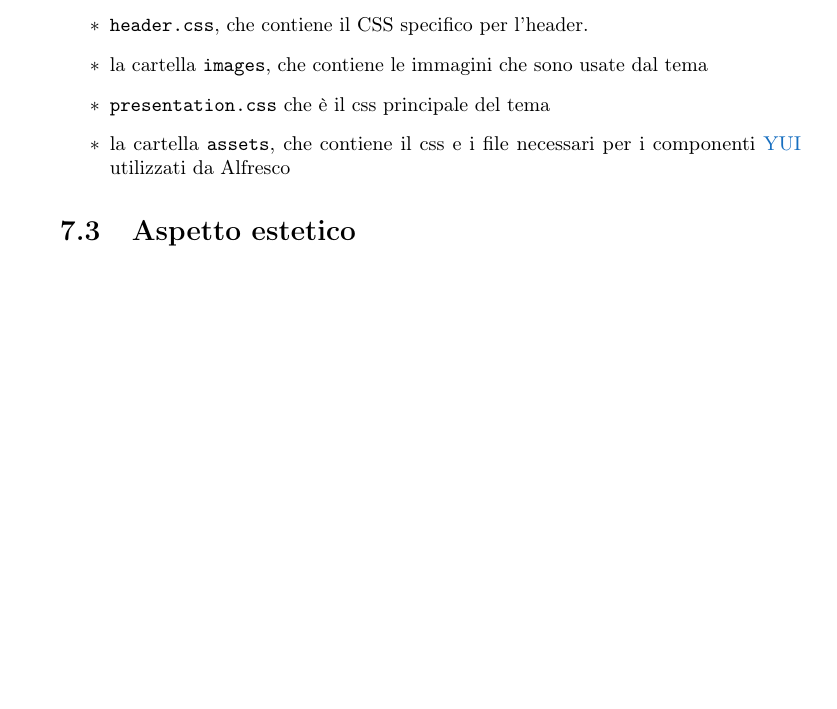
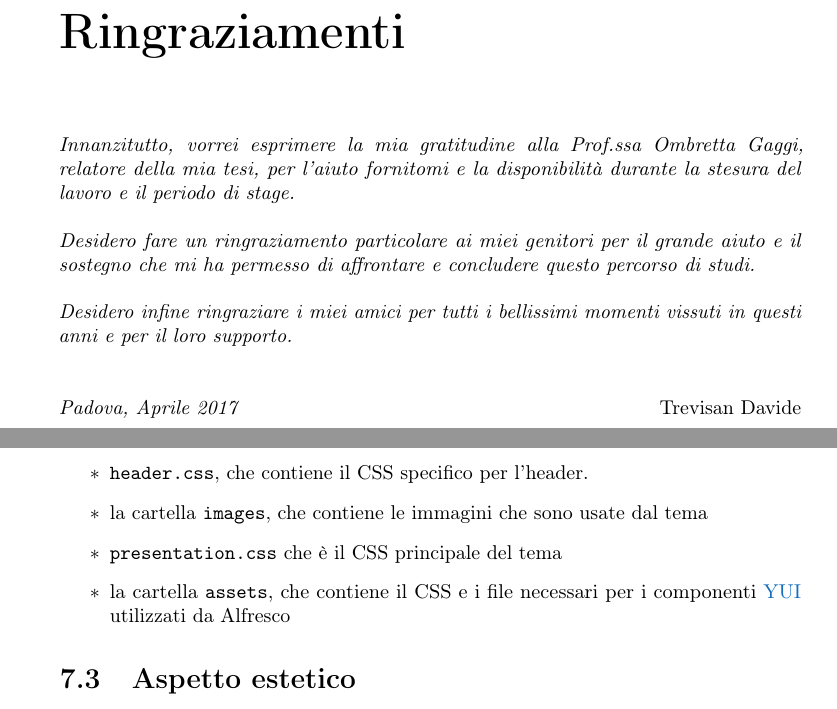
Before and after one commit to Trexy94/Tesi, a LaTeX thesis (tesi.tex, which reads capitoli/capitolo-6b.tex, glossario.tex, inizio-fine/ringraziamenti.tex): part of page 59 of 69 before the commit and two parts of pages 5 and 61 of 71 after it, the two joined at a grey line, cut at the place of the change, the shorter picture padded with empty space. Compiled offline with pdfLaTeX.

Commit message:
ringraziamenti aggiunti

```diff
--- a/capitoli/capitolo-6b.tex
+++ b/capitoli/capitolo-6b.tex
@@ -88,8 +88,8 @@ Per realizzare il tema si sono seguite le linee guida di Alfresco, che dicono di
 \item \texttt{footer.css}, che contiene il CSS specifico per il footer
 \item \texttt{header.css}, che contiene il CSS specifico per l'header.
 \item la cartella \texttt{images}, che contiene le immagini che sono usate dal tema
-\item \texttt{presentation.css} che è il css principale del tema
-\item la cartella \texttt{assets}, che contiene il css e i file necessari per i componenti \gls{YUI} utilizzati da Alfresco
+\item \texttt{presentation.css} che è il CSS principale del tema
+\item la cartella \texttt{assets}, che contiene il CSS e i file necessari per i componenti \gls{YUI} utilizzati da Alfresco
 \end{itemize}
 \section{Aspetto estetico}
 Per il lato estetico ci si è ancora una volta dovuti rivolgere al team di grafici che lavorano presso l'azienda per ottenere un mockup. Sono stati utilizzati quelli già prodotti nel passato al momento della presentazione del progetto e della creazione dei primi moduli.
--- a/glossario.tex
+++ b/glossario.tex
@@ -2,6 +2,7 @@
 %**************************************************************
 % Acronimi
 %**************************************************************
+\selectlanguage{italian}
 \renewcommand{\acronymname}{Acronimi e abbreviazioni}
 \newacronym[description={\glslink{API}{Application Program Interface}}]
     {api}{API}{Application Program Interface}
--- a/inizio-fine/ringraziamenti.tex
+++ b/inizio-fine/ringraziamenti.tex
@@ -6,10 +6,10 @@
 %**************************************************************
 % Ringraziamenti
 %**************************************************************
-%\cleardoublepage
-%\phantomsection
-%\pdfbookmark{Ringraziamenti}{ringraziamenti}
-%
+\cleardoublepage
+\phantomsection
+\pdfbookmark{Ringraziamenti}{ringraziamenti}
+
 %\begin{flushright}{
 	%\slshape
 	%``Life is really simple, but we insist on making it complicated''} \\
@@ -18,23 +18,22 @@
 %\end{flushright}
 %
 %
-%\bigskip
-%
-%\begingroup
-%\let\clearpage\relax
-%\let\cleardoublepage\relax
-%\let\cleardoublepage\relax
-%
-%\chapter*{Ringraziamenti}
-%
-%\noindent \textit{Innanzitutto, vorrei esprimere la mia gratitudine al Prof. NomeDelProfessore, relatore della mia tesi, per l'aiuto e il sostegno fornitomi durante la stesura del lavoro.}\\
-%
-%\noindent \textit{Desidero ringraziare con affetto i miei genitori per il sostegno, il grande aiuto e per essermi stati vicini in ogni momento durante gli anni di studio.}\\
-%
-%\noindent \textit{Ho desiderio di ringraziare poi i miei amici per tutti i bellissimi anni passati insieme e le mille avventure vissute.}\\
-%\bigskip
-%
-%\noindent\textit{\myLocation, \myTime}
-%\hfill \myName
-%
-%\endgroup
+\bigskip
+\begingroup
+\let\clearpage\relax
+\let\cleardoublepage\relax
+\let\cleardoublepage\relax
+
+\chapter*{Ringraziamenti}
+
+\noindent \textit{Innanzitutto, vorrei esprimere la mia gratitudine alla Prof.ssa Ombretta Gaggi, relatore della mia tesi, per l'aiuto fornitomi e la disponibilità durante la stesura del lavoro e il periodo di stage.}\\
+
+\noindent \textit{Desidero fare un ringraziamento particolare ai miei genitori per il grande aiuto e il sostegno che mi ha permesso di affrontare e concludere questo percorso di studi.}\\
+
+\noindent \textit{Desidero infine ringraziare i miei amici per tutti i bellissimi momenti vissuti in questi anni e per il loro supporto.}\\
+\bigskip
+
+\noindent\textit{\myLocation, \myTime}
+\hfill \myName
+
+\endgroup
```
Also changed, not shown: inizio-fine/sommario.tex (+1 -1 lines), 5 other files.
